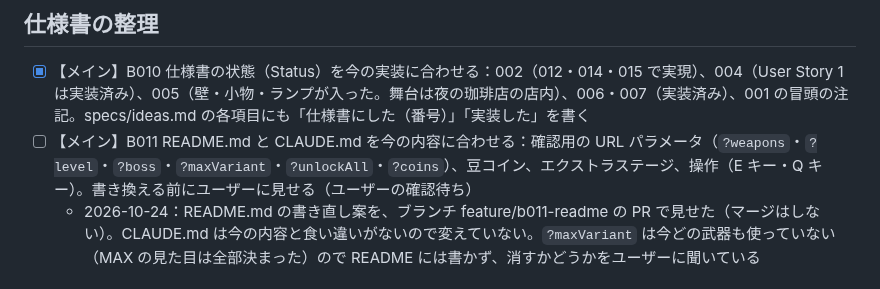
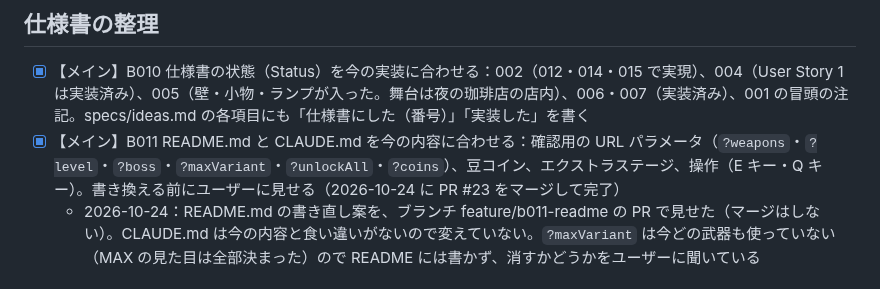
Before and after one commit to ItoJun0006/coffee-survival, a Markdown page: specs/backlog/tasks.md, the part around the change. Drawn GitHub-style.

Commit message:
バックログ B011（README を今の内容に合わせる）を完了にする（PR #23 をマージ済み）
Co-Authored-By: Claude Opus 5.5 <noreply@anthropic.com>
Claude-Session: https://claude.ai/code/session_016V7qc48hWmKiNh6fNgfoV6

```diff
--- a/specs/backlog/tasks.md
+++ b/specs/backlog/tasks.md
@@ -64,7 +64,7 @@
 ## 仕様書の整理
 
 - [x] 【メイン】B010 仕様書の状態（Status）を今の実装に合わせる：002（012・014・015 で実現）、004（User Story 1 は実装済み）、005（壁・小物・ランプが入った。舞台は夜の珈琲店の店内）、006・007（実装済み）、001 の冒頭の注記。specs/ideas.md の各項目にも「仕様書にした（番号）」「実装した」を書く
-- [ ] 【メイン】B011 README.md と CLAUDE.md を今の内容に合わせる：確認用の URL パラメータ（`?weapons`・`?level`・`?boss`・`?maxVariant`・`?unlockAll`・`?coins`）、豆コイン、エクストラステージ、操作（E キー・Q キー）。書き換える前にユーザーに見せる（ユーザーの確認待ち）
+- [x] 【メイン】B011 README.md と CLAUDE.md を今の内容に合わせる：確認用の URL パラメータ（`?weapons`・`?level`・`?boss`・`?maxVariant`・`?unlockAll`・`?coins`）、豆コイン、エクストラステージ、操作（E キー・Q キー）。書き換える前にユーザーに見せる（2026-10-24 に PR #23 をマージして完了）
   - 2026-10-24：README.md の書き直し案を、ブランチ feature/b011-readme の PR で見せた（マージはしない）。CLAUDE.md は今の内容と食い違いがないので変えていない。`?maxVariant` は今どの武器も使っていない（MAX の見た目は全部決まった）ので README には書かず、消すかどうかをユーザーに聞いている
 
 ## 開発の仕組み（任意）
```
